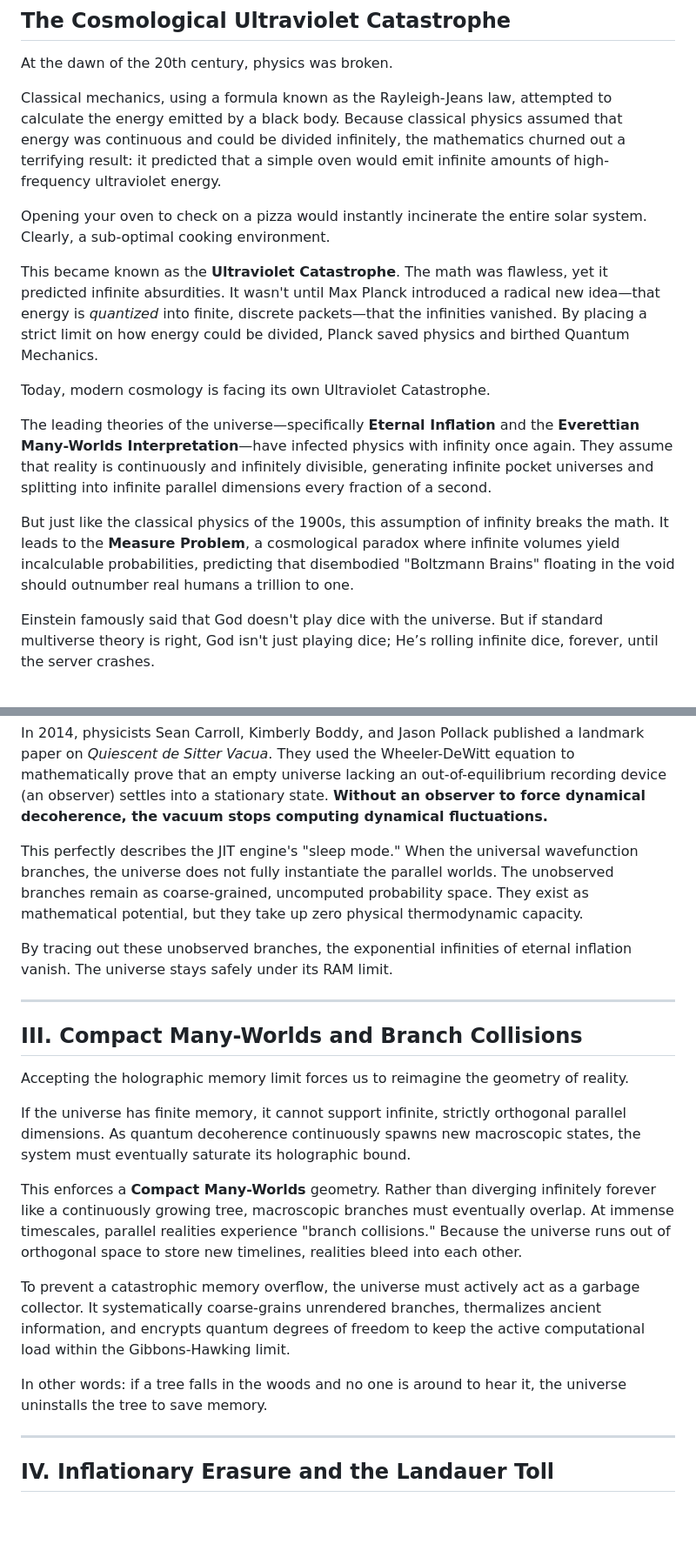
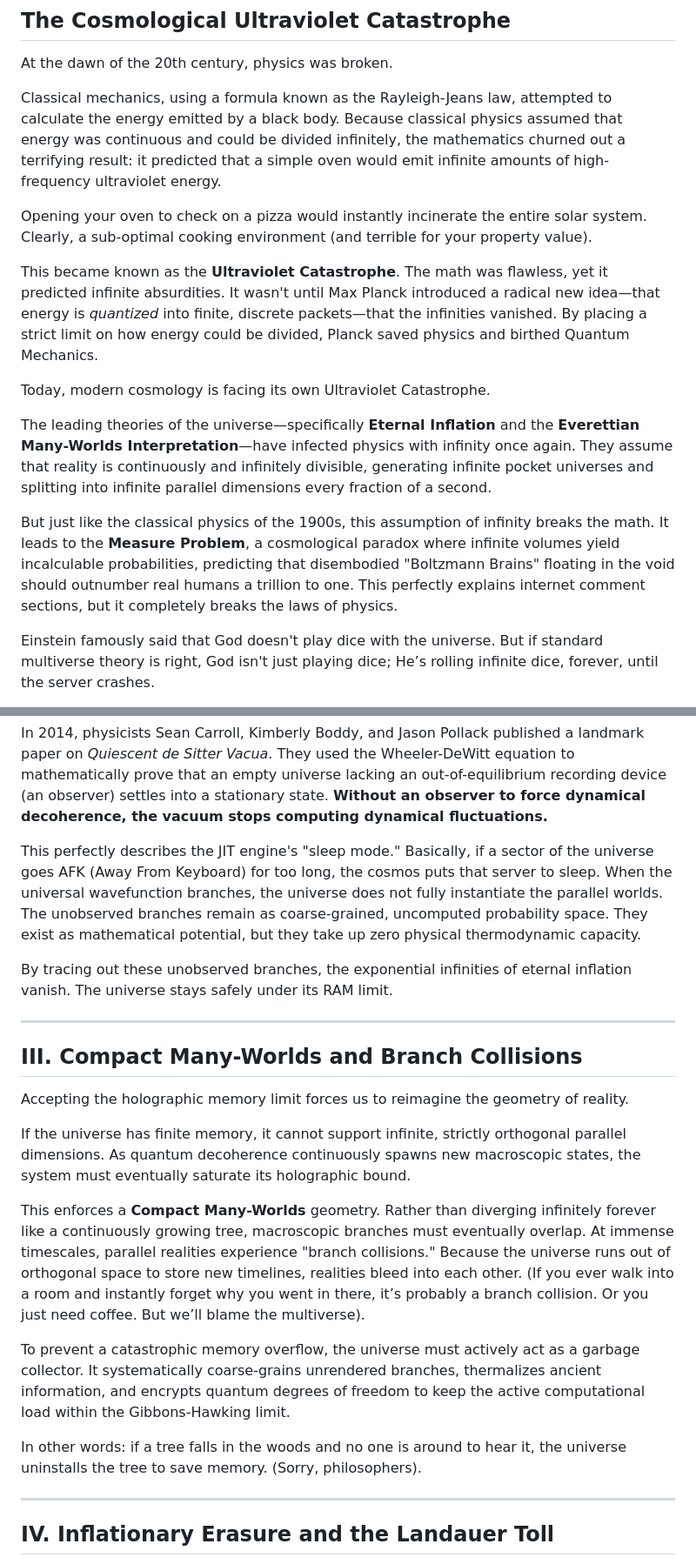
Before and after one commit to rayrrr21/Structure-of-Reality, a Markdown page: The_Cosmological_Engine.md, 2 parts joined by grey strips. Shown at 87% size. Drawn GitHub-style; blank space fills up the shorter version.

Commit message:
Added humor passes to Part II

```diff
--- a/The_Cosmological_Engine.md
+++ b/The_Cosmological_Engine.md
@@ -13,7 +13,7 @@ At the dawn of the 20th century, physics was broken.
 
 Classical mechanics, using a formula known as the Rayleigh-Jeans law, attempted to calculate the energy emitted by a black body. Because classical physics assumed that energy was continuous and could be divided infinitely, the mathematics churned out a terrifying result: it predicted that a simple oven would emit infinite amounts of high-frequency ultraviolet energy.
 
-Opening your oven to check on a pizza would instantly incinerate the entire solar system. Clearly, a sub-optimal cooking environment.
+Opening your oven to check on a pizza would instantly incinerate the entire solar system. Clearly, a sub-optimal cooking environment (and terrible for your property value).
 
 This became known as the **Ultraviolet Catastrophe**. The math was flawless, yet it predicted infinite absurdities. It wasn't until Max Planck introduced a radical new idea—that energy is *quantized* into finite, discrete packets—that the infinities vanished. By placing a strict limit on how energy could be divided, Planck saved physics and birthed Quantum Mechanics.
 
@@ -21,7 +21,7 @@ Today, modern cosmology is facing its own Ultraviolet Catastrophe.
 
 The leading theories of the universe—specifically **Eternal Inflation** and the **Everettian Many-Worlds Interpretation**—have infected physics with infinity once again. They assume that reality is continuously and infinitely divisible, generating infinite pocket universes and splitting into infinite parallel dimensions every fraction of a second.
 
-But just like the classical physics of the 1900s, this assumption of infinity breaks the math. It leads to the **Measure Problem**, a cosmological paradox where infinite volumes yield incalculable probabilities, predicting that disembodied "Boltzmann Brains" floating in the void should outnumber real humans a trillion to one.
+But just like the classical physics of the 1900s, this assumption of infinity breaks the math. It leads to the **Measure Problem**, a cosmological paradox where infinite volumes yield incalculable probabilities, predicting that disembodied "Boltzmann Brains" floating in the void should outnumber real humans a trillion to one. This perfectly explains internet comment sections, but it completely breaks the laws of physics.
 
 Einstein famously said that God doesn't play dice with the universe. But if standard multiverse theory is right, God isn't just playing dice; He’s rolling infinite dice, forever, until the server crashes.
 
@@ -71,7 +71,7 @@ Under the JIT framework, the universe only renders the Causal Patch. But what ha
 
 In 2014, physicists Sean Carroll, Kimberly Boddy, and Jason Pollack published a landmark paper on *Quiescent de Sitter Vacua*. They used the Wheeler-DeWitt equation to mathematically prove that an empty universe lacking an out-of-equilibrium recording device (an observer) settles into a stationary state. **Without an observer to force dynamical decoherence, the vacuum stops computing dynamical fluctuations.**
 
-This perfectly describes the JIT engine's "sleep mode." When the universal wavefunction branches, the universe does not fully instantiate the parallel worlds. The unobserved branches remain as coarse-grained, uncomputed probability space. They exist as mathematical potential, but they take up zero physical thermodynamic capacity.
+This perfectly describes the JIT engine's "sleep mode." Basically, if a sector of the universe goes AFK (Away From Keyboard) for too long, the cosmos puts that server to sleep. When the universal wavefunction branches, the universe does not fully instantiate the parallel worlds. The unobserved branches remain as coarse-grained, uncomputed probability space. They exist as mathematical potential, but they take up zero physical thermodynamic capacity.
 
 By tracing out these unobserved branches, the exponential infinities of eternal inflation vanish. The universe stays safely under its RAM limit.
 
@@ -83,11 +83,11 @@ Accepting the holographic memory limit forces us to reimagine the geometry of re
 
 If the universe has finite memory, it cannot support infinite, strictly orthogonal parallel dimensions. As quantum decoherence continuously spawns new macroscopic states, the system must eventually saturate its holographic bound.
 
-This enforces a **Compact Many-Worlds** geometry. Rather than diverging infinitely forever like a continuously growing tree, macroscopic branches must eventually overlap. At immense timescales, parallel realities experience "branch collisions." Because the universe runs out of orthogonal space to store new timelines, realities bleed into each other.
+This enforces a **Compact Many-Worlds** geometry. Rather than diverging infinitely forever like a continuously growing tree, macroscopic branches must eventually overlap. At immense timescales, parallel realities experience "branch collisions." Because the universe runs out of orthogonal space to store new timelines, realities bleed into each other. (If you ever walk into a room and instantly forget why you went in there, it’s probably a branch collision. Or you just need coffee. But we’ll blame the multiverse).
 
 To prevent a catastrophic memory overflow, the universe must actively act as a garbage collector. It systematically coarse-grains unrendered branches, thermalizes ancient information, and encrypts quantum degrees of freedom to keep the active computational load within the Gibbons-Hawking limit.
 
-In other words: if a tree falls in the woods and no one is around to hear it, the universe uninstalls the tree to save memory.
+In other words: if a tree falls in the woods and no one is around to hear it, the universe uninstalls the tree to save memory. (Sorry, philosophers).
 
 ***
 
```
Also changed, not shown: other parts of The_Cosmological_Engine.md (+4 -2 lines).
